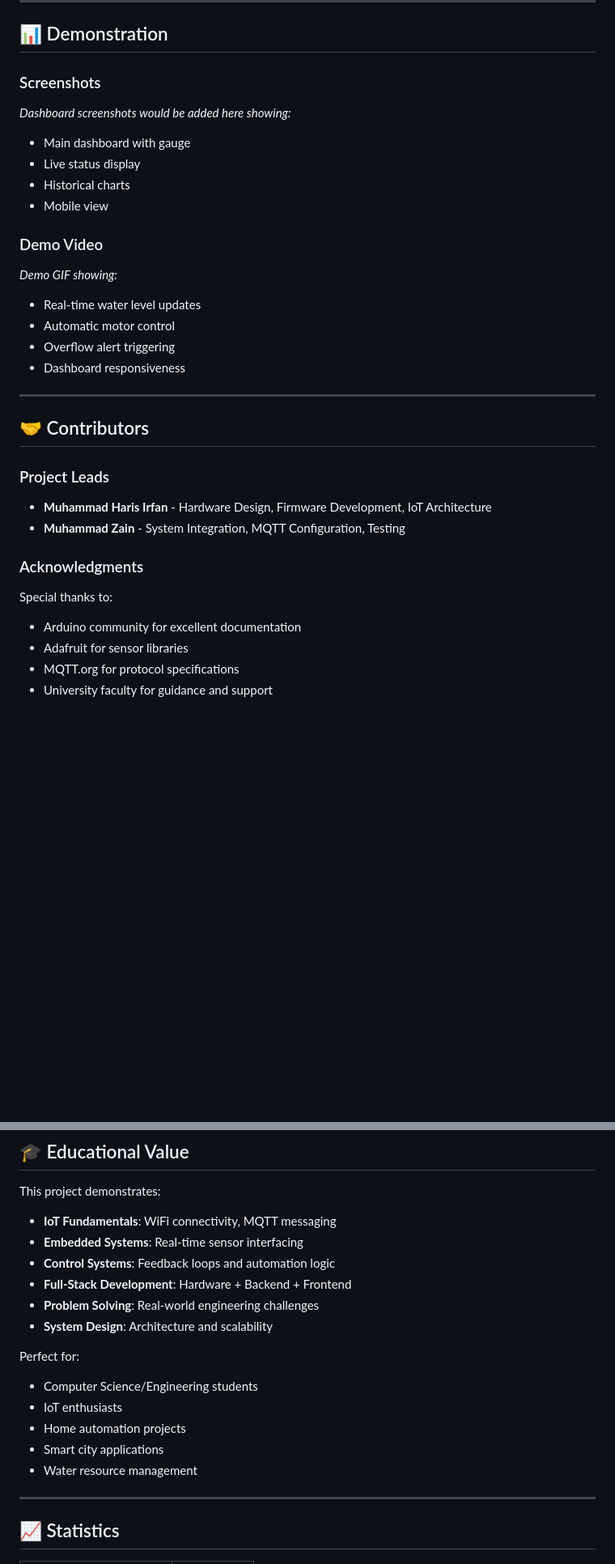
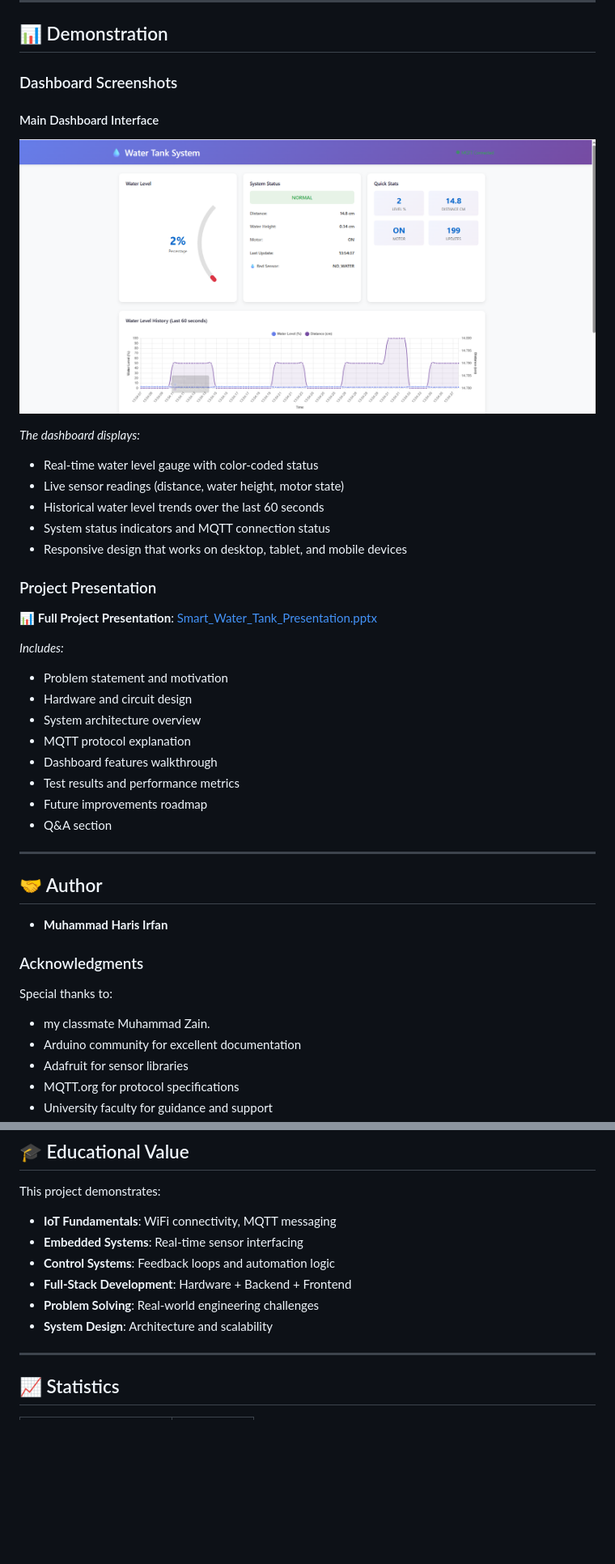
Before and after one commit to mharisirfan/SmartWaterTankMonitoring, a Markdown page: README.md, 2 parts joined by grey strips. Shown at 81% size. Rendered like a GitHub page; blank space fills up the shorter version.

Commit message:
Add dashboard screenshots and presentation links to README

```diff
--- a/README.md
+++ b/README.md
@@ -547,30 +548,41 @@ WaterTankMonitoringSystem/
 
 ## 📊 Demonstration
 
-### Screenshots
-*Dashboard screenshots would be added here showing:*
-- Main dashboard with gauge
-- Live status display
-- Historical charts
-- Mobile view
+### Dashboard Screenshots
 
-### Demo Video
-*Demo GIF showing:*
-- Real-time water level updates
-- Automatic motor control
-- Overflow alert triggering
-- Dashboard responsiveness
+#### Main Dashboard Interface
+![Smart Water Tank Dashboard](Dashboard_Image/Dashboard.png)
+
+*The dashboard displays:*
+- Real-time water level gauge with color-coded status
+- Live sensor readings (distance, water height, motor state)
+- Historical water level trends over the last 60 seconds
+- System status indicators and MQTT connection status
+- Responsive design that works on desktop, tablet, and mobile devices
+
+### Project Presentation
+
+📊 **Full Project Presentation**: [Smart_Water_Tank_Presentation.pptx](Presenatation/Smart_Water_Tank_Presentation.pptx)
+
+*Includes:*
+- Problem statement and motivation
+- Hardware and circuit design
+- System architecture overview
+- MQTT protocol explanation
+- Dashboard features walkthrough
+- Test results and performance metrics
+- Future improvements roadmap
+- Q&A section
 
 ---
 
-## 🤝 Contributors
+## 🤝 Author
 
-### Project Leads
-- **Muhammad Haris Irfan** - Hardware Design, Firmware Development, IoT Architecture
-- **Muhammad Zain** - System Integration, MQTT Configuration, Testing
+- **Muhammad Haris Irfan**
 
 ### Acknowledgments
 Special thanks to:
+- my classmate Muhammad Zain.
 - Arduino community for excellent documentation
 - Adafruit for sensor libraries
 - MQTT.org for protocol specifications
@@ -628,12 +640,6 @@ This project demonstrates:
 - **Problem Solving**: Real-world engineering challenges
 - **System Design**: Architecture and scalability
 
-Perfect for:
-- Computer Science/Engineering students
-- IoT enthusiasts
-- Home automation projects
-- Smart city applications
-- Water resource management
 
 ---
 
```
Also changed, not shown: other parts of README.md (+3 -3 lines).
